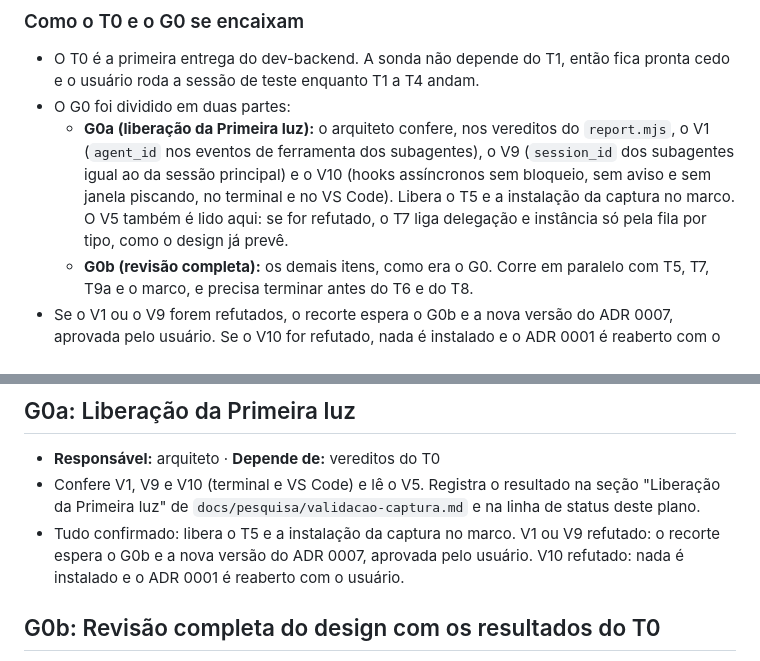
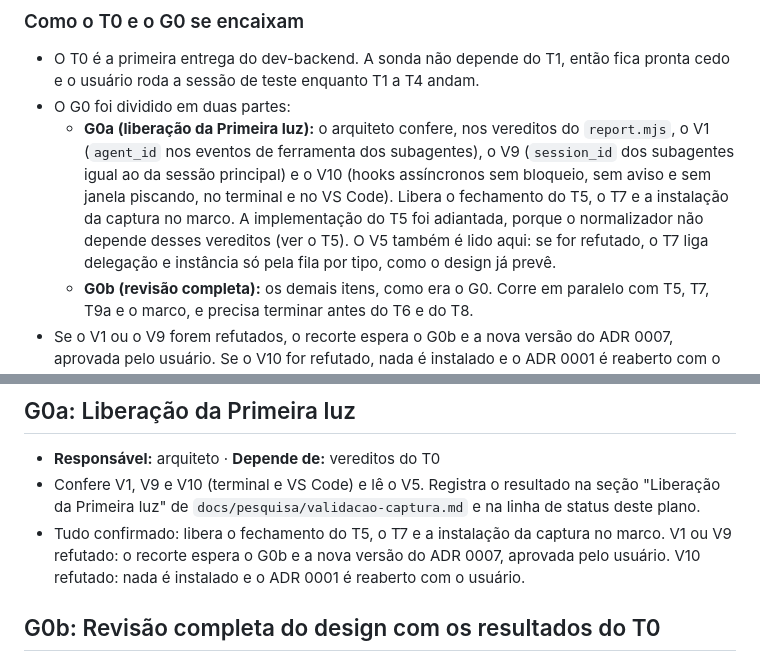
Before and after one commit to victorgabriel08fs/agent-quest, a Markdown page: docs/plano/v1.md, 2 parts joined by grey strips. Rendered like a GitHub page.

```diff
--- a/docs/plano/v1.md
+++ b/docs/plano/v1.md
@@ -99,7 +99,7 @@ Servem para não gerar código descartável nem quebrar o contrato do modelo de
 
 - O T0 é a primeira entrega do dev-backend. A sonda não depende do T1, então fica pronta cedo e o usuário roda a sessão de teste enquanto T1 a T4 andam.
 - O G0 foi dividido em duas partes:
-  - **G0a (liberação da Primeira luz):** o arquiteto confere, nos vereditos do `report.mjs`, o V1 (`agent_id` nos eventos de ferramenta dos subagentes), o V9 (`session_id` dos subagentes igual ao da sessão principal) e o V10 (hooks assíncronos sem bloqueio, sem aviso e sem janela piscando, no terminal e no VS Code). Libera o T5 e a instalação da captura no marco. O V5 também é lido aqui: se for refutado, o T7 liga delegação e instância só pela fila por tipo, como o design já prevê.
+  - **G0a (liberação da Primeira luz):** o arquiteto confere, nos vereditos do `report.mjs`, o V1 (`agent_id` nos eventos de ferramenta dos subagentes), o V9 (`session_id` dos subagentes igual ao da sessão principal) e o V10 (hooks assíncronos sem bloqueio, sem aviso e sem janela piscando, no terminal e no VS Code). Libera o fechamento do T5, o T7 e a instalação da captura no marco. A implementação do T5 foi adiantada, porque o normalizador não depende desses vereditos (ver o T5). O V5 também é lido aqui: se for refutado, o T7 liga delegação e instância só pela fila por tipo, como o design já prevê.
   - **G0b (revisão completa):** os demais itens, como era o G0. Corre em paralelo com T5, T7, T9a e o marco, e precisa terminar antes do T6 e do T8.
 - Se o V1 ou o V9 forem refutados, o recorte espera o G0b e a nova versão do ADR 0007, aprovada pelo usuário. Se o V10 for refutado, nada é instalado e o ADR 0001 é reaberto com o usuário.
 - O que o G0b mudar em algo já entregue no recorte vira critério da próxima tarefa que mexe no mesmo módulo: T6 para o normalizador, T8 para o estado.
@@ -213,7 +213,7 @@ Pré-requisitos: T4, T9a e T11a concluídas, com a suíte verde, e G0a liberado.
 
 - **Responsável:** arquiteto · **Depende de:** vereditos do T0
 - Confere V1, V9 e V10 (terminal e VS Code) e lê o V5. Registra o resultado na seção "Liberação da Primeira luz" de `docs/pesquisa/validacao-captura.md` e na linha de status deste plano.
-- Tudo confirmado: libera o T5 e a instalação da captura no marco. V1 ou V9 refutado: o recorte espera o G0b e a nova versão do ADR 0007, aprovada pelo usuário. V10 refutado: nada é instalado e o ADR 0001 é reaberto com o usuário.
+- Tudo confirmado: libera o fechamento do T5, o T7 e a instalação da captura no marco. V1 ou V9 refutado: o recorte espera o G0b e a nova versão do ADR 0007, aprovada pelo usuário. V10 refutado: nada é instalado e o ADR 0001 é reaberto com o usuário.
 
 ## G0b: Revisão completa do design com os resultados do T0
 
```
Also changed, not shown: other parts of docs/plano/v1.md (+13 -3 lines).
